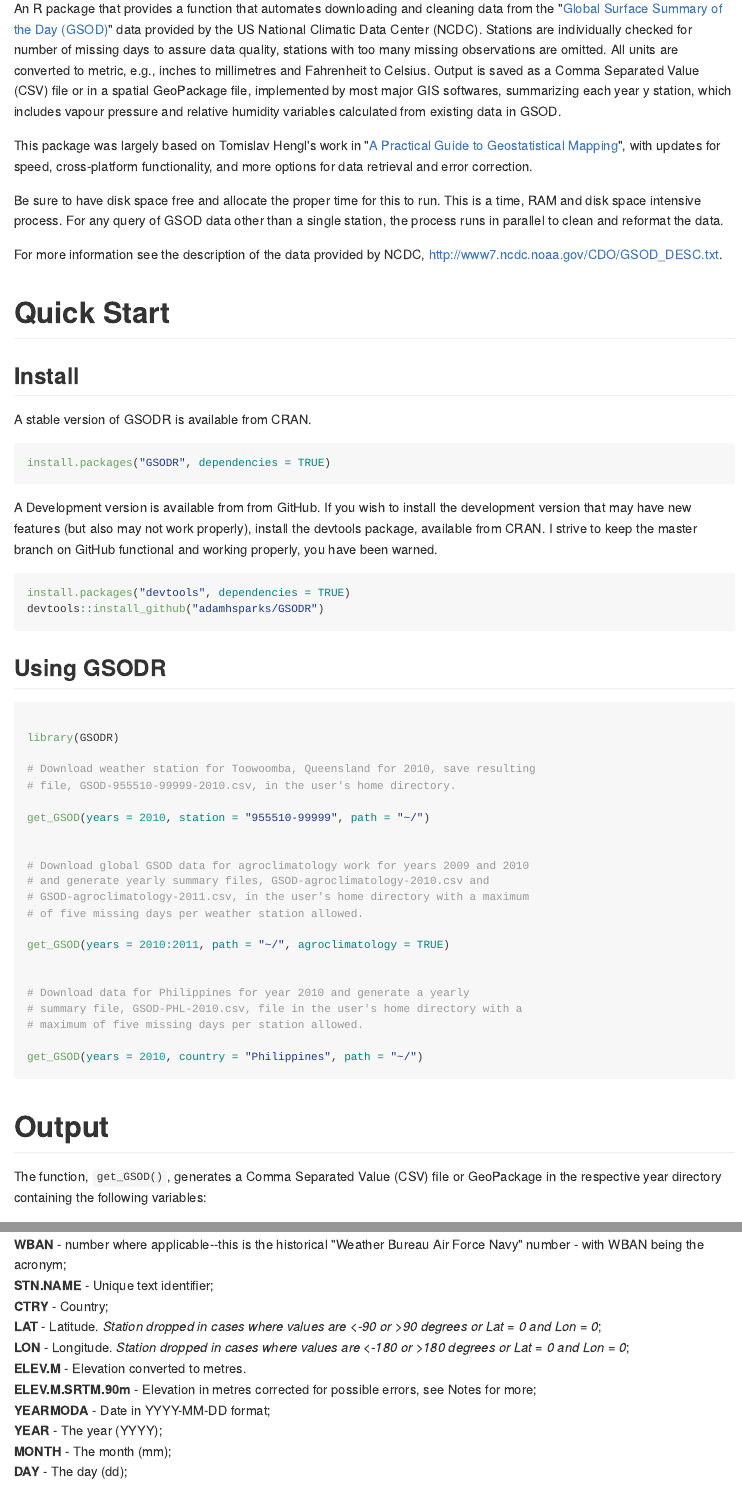
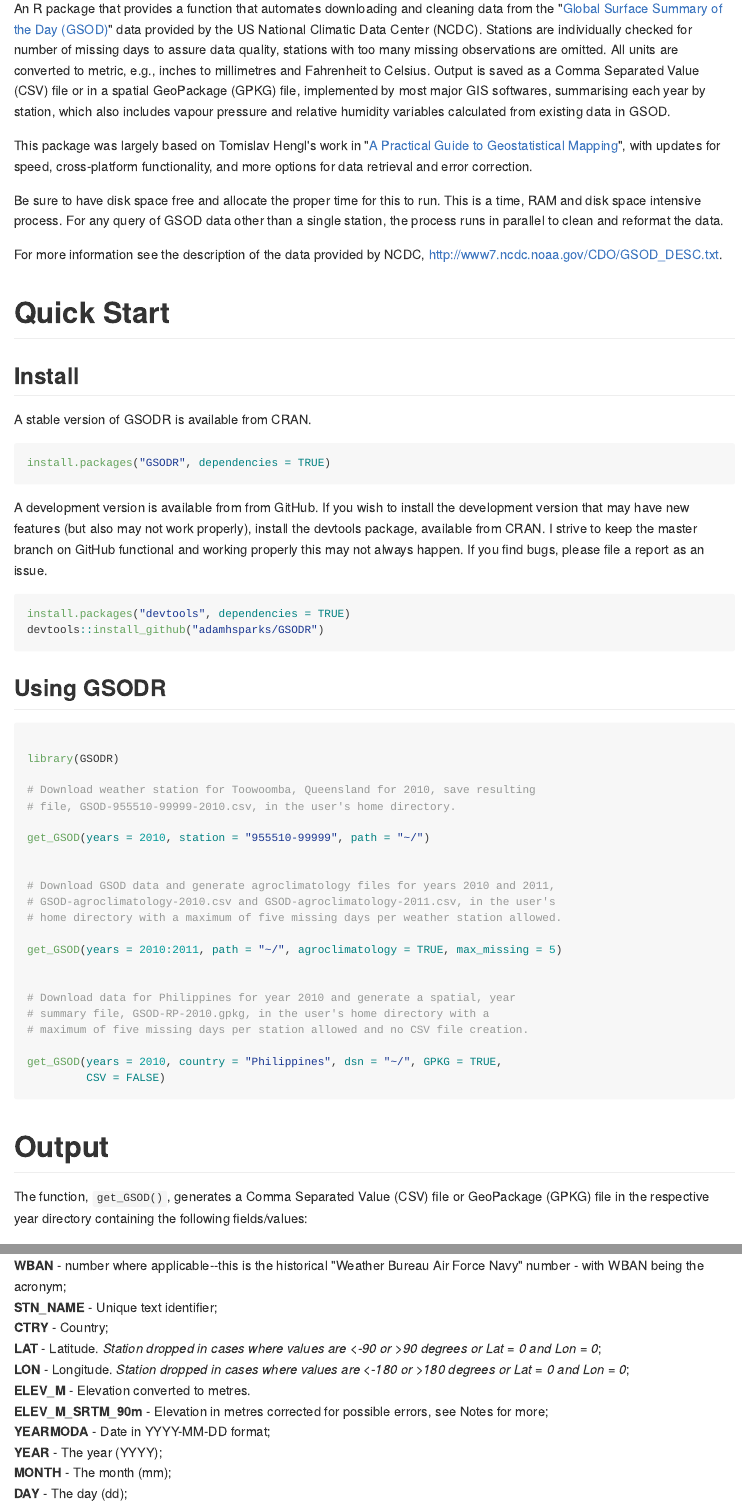
Before and after one commit to ropensci/GSODR, an R Markdown document (README.Rmd): the page in a window 1100 px wide, from 110 px down, and a second part further down, joined at a grey line. The pictures show the output file README.md that the author committed with the source, drawn offline in the style of GitHub; badge pictures from the web are left out.

Commit message:
Update README.Rmd
Edit for clarity

Fix errors in examples

Update field names for output files

````diff
--- a/README.Rmd
+++ b/README.Rmd
@@ -33,9 +33,9 @@
 quality, stations with too many missing observations are omitted. All
 units are converted to metric, e.g., inches to millimetres and Fahrenheit to
 Celsius. Output is saved as a Comma Separated Value (CSV) file or in a spatial
-GeoPackage file, implemented by most major GIS softwares, summarizing each year
-y station, which includes vapour pressure and relative humidity variables
-calculated from existing data in GSOD.
+GeoPackage (GPKG) file, implemented by most major GIS softwares, summarising
+each year by station, which also includes vapour pressure and relative humidity
+variables calculated from existing data in GSOD.
 
 This package was largely based on Tomislav Hengl's work in "[A Practical
 Guide to Geostatistical
@@ -60,10 +60,11 @@
 install.packages("GSODR", dependencies = TRUE)
 ```
 
-A Development version is available from from GitHub. If you wish to install the
+A development version is available from from GitHub. If you wish to install the
 development version that may have new features (but also may not work properly),
 install the devtools package, available from CRAN. I strive to keep the master
-branch on GitHub functional and working properly, you have been warned.
+branch on GitHub functional and working properly this may not always happen.
+If you find bugs, please file a report as an issue.
 
 ```{r, eval=FALSE}
 install.packages("devtools", dependencies = TRUE)
@@ -82,38 +83,38 @@
 get_GSOD(years = 2010, station = "955510-99999", path = "~/")
 
 
-# Download global GSOD data for agroclimatology work for years 2009 and 2010
-# and generate yearly summary files, GSOD-agroclimatology-2010.csv and
-# GSOD-agroclimatology-2011.csv, in the user's home directory with a maximum
-# of five missing days per weather station allowed.
+# Download GSOD data and generate agroclimatology files for years 2010 and 2011,
+# GSOD-agroclimatology-2010.csv and GSOD-agroclimatology-2011.csv, in the user's
+# home directory with a maximum of five missing days per weather station allowed.
 
-get_GSOD(years = 2010:2011, path = "~/", agroclimatology = TRUE)
+get_GSOD(years = 2010:2011, path = "~/", agroclimatology = TRUE, max_missing = 5)
 
 
-# Download data for Philippines for year 2010 and generate a yearly
-# summary file, GSOD-PHL-2010.csv, file in the user's home directory with a
-# maximum of five missing days per station allowed.
+# Download data for Philippines for year 2010 and generate a spatial, year
+# summary file, GSOD-RP-2010.gpkg, in the user's home directory with a
+# maximum of five missing days per station allowed and no CSV file creation.
 
-get_GSOD(years = 2010, country = "Philippines", path = "~/")
+get_GSOD(years = 2010, country = "Philippines", dsn = "~/", GPKG = TRUE,
+         CSV = FALSE)
 ```
 
 # Output
 
 The function, `get_GSOD()`, generates a Comma Separated Value (CSV) file or
-GeoPackage in the respective year directory containing the following
-variables:
+GeoPackage (GPKG) file in the respective year directory containing the following
+fields/values:
 
 **STNID** - Station number (WMO/DATSAV3 number) for the location;
 **WBAN** - number where applicable--this is the historical "Weather
 Bureau Air Force Navy" number - with WBAN being the acronym;
-**STN.NAME** - Unique text identifier;
+**STN_NAME** - Unique text identifier;
 **CTRY** - Country;
 **LAT** - Latitude. *Station dropped in cases where values are &lt;-90
 or &gt;90 degrees or Lat = 0 and Lon = 0*;
 **LON** - Longitude. *Station dropped in cases where values are &lt;-180
 or &gt;180 degrees or Lat = 0 and Lon = 0*;
-**ELEV.M** - Elevation converted to metres.
-**ELEV.M.SRTM.90m** - Elevation in metres corrected for possible errors,
+**ELEV_M** - Elevation converted to metres.
+**ELEV_M_SRTM_90m** - Elevation in metres corrected for possible errors,
 see Notes for more;
 **YEARMODA** - Date in YYYY-MM-DD format;
 **YEAR** - The year (YYYY);
````
Also changed, not shown: README.md, README.Rmd (32 more changed lines).
